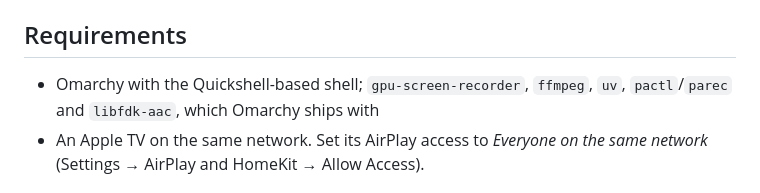
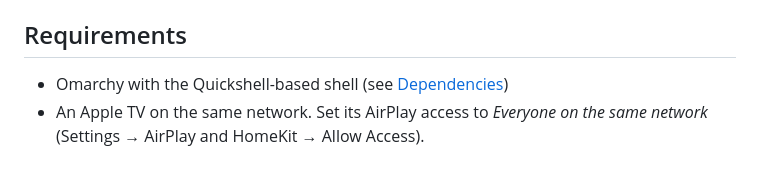
Before and after one commit to lcd1232/omashare, a Markdown page: README.md, the part around one of its changes. GitHub-like rendering.

```diff
--- a/README.md
+++ b/README.md
@@ -86,8 +128,7 @@ by Kyle Seongwoo Jun (MIT), vendored in `src/omashare/data/`.
 
 ## Requirements
 
-- Omarchy with the Quickshell-based shell; `gpu-screen-recorder`, `ffmpeg`,
-  `uv`, `pactl`/`parec` and `libfdk-aac`, which Omarchy ships with
+- Omarchy with the Quickshell-based shell (see [Dependencies](#dependencies))
 - An Apple TV on the same network. Set its AirPlay access to *Everyone on the
   same network* (Settings → AirPlay and HomeKit → Allow Access).
 
```
Also changed, not shown: other parts of README.md (+45 -3 lines), preview.png (added), 3 other files.
